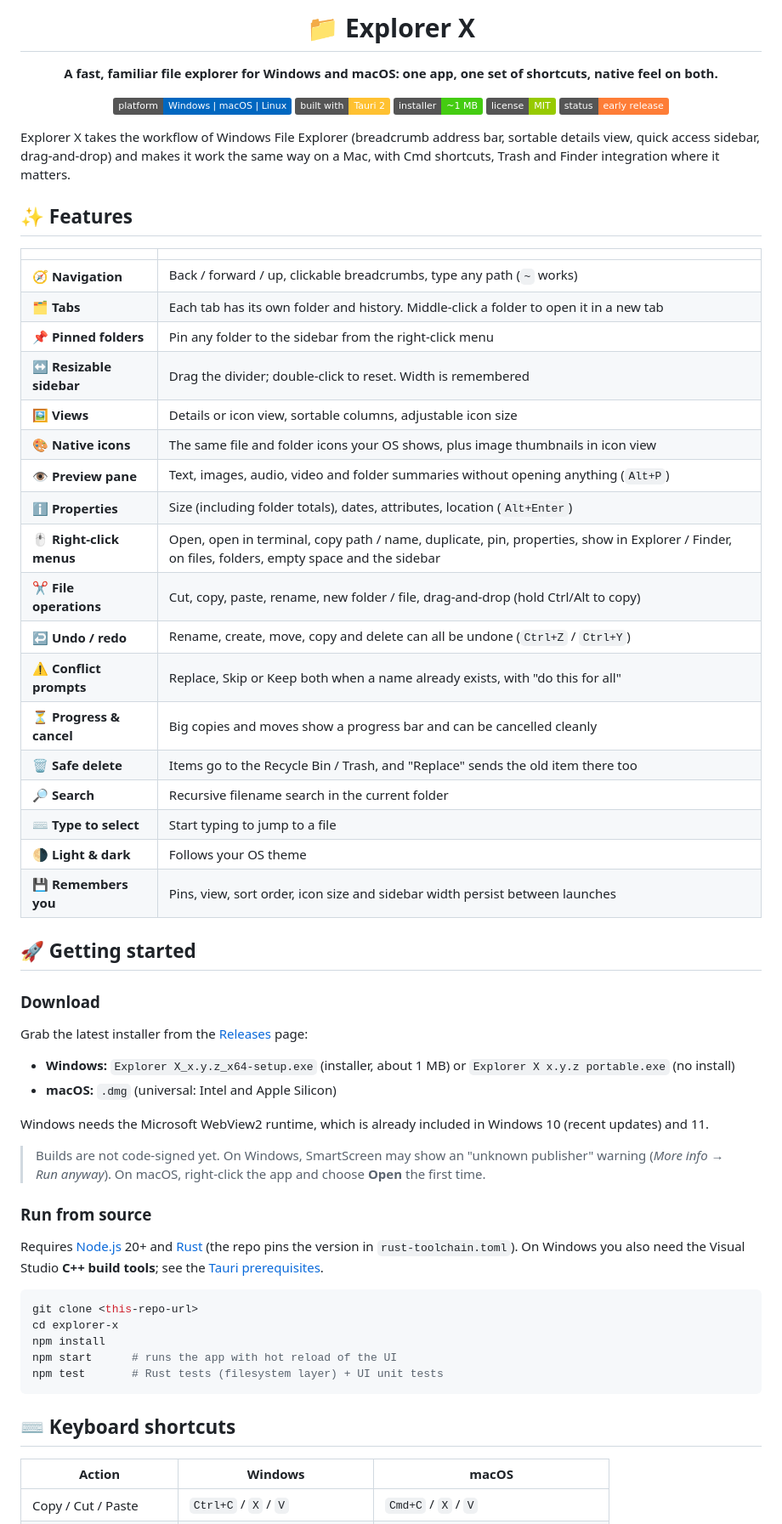
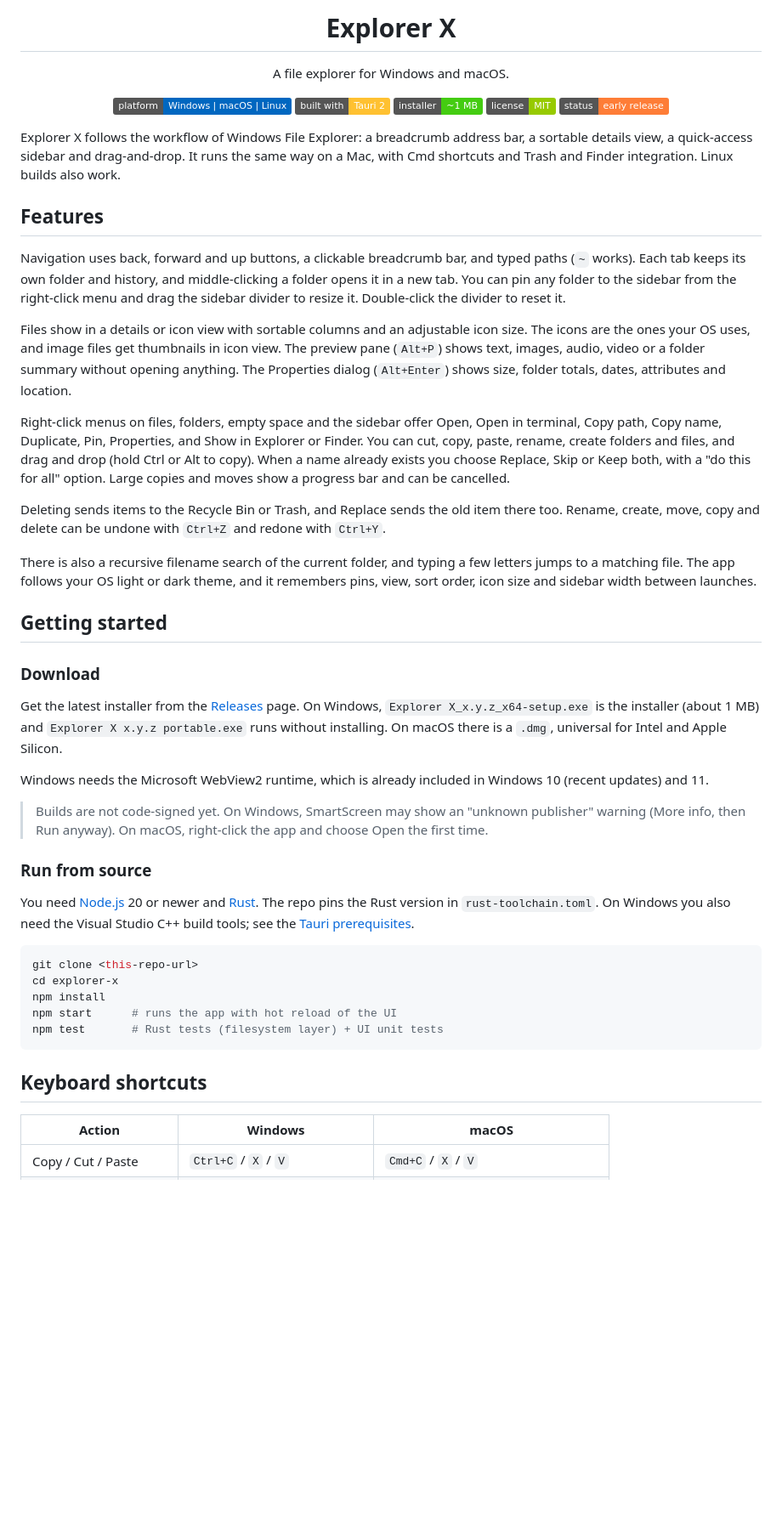
Before and after one commit to ZeqTech/explorer-x, a Markdown page: README.md, the part around one of its changes. Shown at 85% size. Drawn GitHub-style; badges without logos; blank space fills up the shorter version.

Commit message:
Rewrite README in plain prose
Removed emoji headings, slogans and decorative bold; headings in
sentence case; feature table turned into prose. Links, commands,
shortcut table and facts are unchanged.

Co-Authored-By: Claude Sonnet 5.5 <noreply@anthropic.com>

````diff
--- a/README.md
+++ b/README.md
@@ -1,8 +1,8 @@
 <div align="center">
 
-# 📁 Explorer X
+# Explorer X
 
-**A fast, familiar file explorer for Windows and macOS: one app, one set of shortcuts, native feel on both.**
+A file explorer for Windows and macOS.
 
 ![Platforms](https://img.shields.io/badge/platform-Windows%20%7C%20macOS%20%7C%20Linux-0067c0)
 ![Tauri](https://img.shields.io/badge/built%20with-Tauri%202-ffc131)
@@ -12,51 +12,37 @@
 
 </div>
 
-Explorer X takes the workflow of Windows File Explorer (breadcrumb address bar, sortable details view, quick access sidebar, drag-and-drop) and makes it work the same way on a Mac, with Cmd shortcuts, Trash and Finder integration where it matters.
+Explorer X follows the workflow of Windows File Explorer: a breadcrumb address bar, a sortable details view, a quick-access sidebar and drag-and-drop. It runs the same way on a Mac, with Cmd shortcuts and Trash and Finder integration. Linux builds also work.
 
 <!-- Add a screenshot here once you have one:
 ![Explorer X](docs/screenshot.png)
 -->
 
-## ✨ Features
+## Features
 
-| | |
-|---|---|
-| 🧭 **Navigation** | Back / forward / up, clickable breadcrumbs, type any path (`~` works) |
-| 🗂️ **Tabs** | Each tab has its own folder and history. Middle-click a folder to open it in a new tab |
-| 📌 **Pinned folders** | Pin any folder to the sidebar from the right-click menu |
-| ↔️ **Resizable sidebar** | Drag the divider; double-click to reset. Width is remembered |
-| 🖼️ **Views** | Details or icon view, sortable columns, adjustable icon size |
-| 🎨 **Native icons** | The same file and folder icons your OS shows, plus image thumbnails in icon view |
-| 👁️ **Preview pane** | Text, images, audio, video and folder summaries without opening anything (`Alt+P`) |
-| ℹ️ **Properties** | Size (including folder totals), dates, attributes, location (`Alt+Enter`) |
-| 🖱️ **Right-click menus** | Open, open in terminal, copy path / name, duplicate, pin, properties, show in Explorer / Finder, on files, folders, empty space and the sidebar |
-| ✂️ **File operations** | Cut, copy, paste, rename, new folder / file, drag-and-drop (hold Ctrl/Alt to copy) |
-| ↩️ **Undo / redo** | Rename, create, move, copy and delete can all be undone (`Ctrl+Z` / `Ctrl+Y`) |
-| ⚠️ **Conflict prompts** | Replace, Skip or Keep both when a name already exists, with "do this for all" |
-| ⏳ **Progress & cancel** | Big copies and moves show a progress bar and can be cancelled cleanly |
-| 🗑️ **Safe delete** | Items go to the Recycle Bin / Trash, and "Replace" sends the old item there too |
-| 🔎 **Search** | Recursive filename search in the current folder |
-| ⌨️ **Type to select** | Start typing to jump to a file |
-| 🌗 **Light & dark** | Follows your OS theme |
-| 💾 **Remembers you** | Pins, view, sort order, icon size and sidebar width persist between launches |
+Navigation uses back, forward and up buttons, a clickable breadcrumb bar, and typed paths (`~` works). Each tab keeps its own folder and history, and middle-clicking a folder opens it in a new tab. You can pin any folder to the sidebar from the right-click menu and drag the sidebar divider to resize it. Double-click the divider to reset it.
 
-## 🚀 Getting started
+Files show in a details or icon view with sortable columns and an adjustable icon size. The icons are the ones your OS uses, and image files get thumbnails in icon view. The preview pane (`Alt+P`) shows text, images, audio, video or a folder summary without opening anything. The Properties dialog (`Alt+Enter`) shows size, folder totals, dates, attributes and location.
+
+Right-click menus on files, folders, empty space and the sidebar offer Open, Open in terminal, Copy path, Copy name, Duplicate, Pin, Properties, and Show in Explorer or Finder. You can cut, copy, paste, rename, create folders and files, and drag and drop (hold Ctrl or Alt to copy). When a name already exists you choose Replace, Skip or Keep both, with a "do this for all" option. Large copies and moves show a progress bar and can be cancelled.
+
+Deleting sends items to the Recycle Bin or Trash, and Replace sends the old item there too. Rename, create, move, copy and delete can be undone with `Ctrl+Z` and redone with `Ctrl+Y`.
+
+There is also a recursive filename search of the current folder, and typing a few letters jumps to a matching file. The app follows your OS light or dark theme, and it remembers pins, view, sort order, icon size and sidebar width between launches.
+
+## Getting started
 
 ### Download
 
-Grab the latest installer from the [Releases](../../releases) page:
-
-- **Windows:** `Explorer X_x.y.z_x64-setup.exe` (installer, about 1 MB) or `Explorer X x.y.z portable.exe` (no install)
-- **macOS:** `.dmg` (universal: Intel and Apple Silicon)
+Get the latest installer from the [Releases](../../releases) page. On Windows, `Explorer X_x.y.z_x64-setup.exe` is the installer (about 1 MB) and `Explorer X x.y.z portable.exe` runs without installing. On macOS there is a `.dmg`, universal for Intel and Apple Silicon.
 
 Windows needs the Microsoft WebView2 runtime, which is already included in Windows 10 (recent updates) and 11.
 
-> Builds are not code-signed yet. On Windows, SmartScreen may show an "unknown publisher" warning (*More info → Run anyway*). On macOS, right-click the app and choose **Open** the first time.
+> Builds are not code-signed yet. On Windows, SmartScreen may show an "unknown publisher" warning (More info, then Run anyway). On macOS, right-click the app and choose Open the first time.
 
 ### Run from source
 
-Requires [Node.js](https://nodejs.org) 20+ and [Rust](https://rustup.rs) (the repo pins the version in `rust-toolchain.toml`). On Windows you also need the Visual Studio **C++ build tools**; see the [Tauri prerequisites](https://v2.tauri.app/start/prerequisites/).
+You need [Node.js](https://nodejs.org) 20 or newer and [Rust](https://rustup.rs). The repo pins the Rust version in `rust-toolchain.toml`. On Windows you also need the Visual Studio C++ build tools; see the [Tauri prerequisites](https://v2.tauri.app/start/prerequisites/).
 
 ```bash
 git clone <this-repo-url>
@@ -66,7 +52,7 @@ npm start      # runs the app with hot reload of the UI
 npm test       # Rust tests (filesystem layer) + UI unit tests
 ```
 
-## ⌨️ Keyboard shortcuts
+## Keyboard shortcuts
 
 | Action | Windows | macOS |
 | --- | --- | --- |
````
Also changed, not shown: other parts of README.md (+14 -14 lines).
